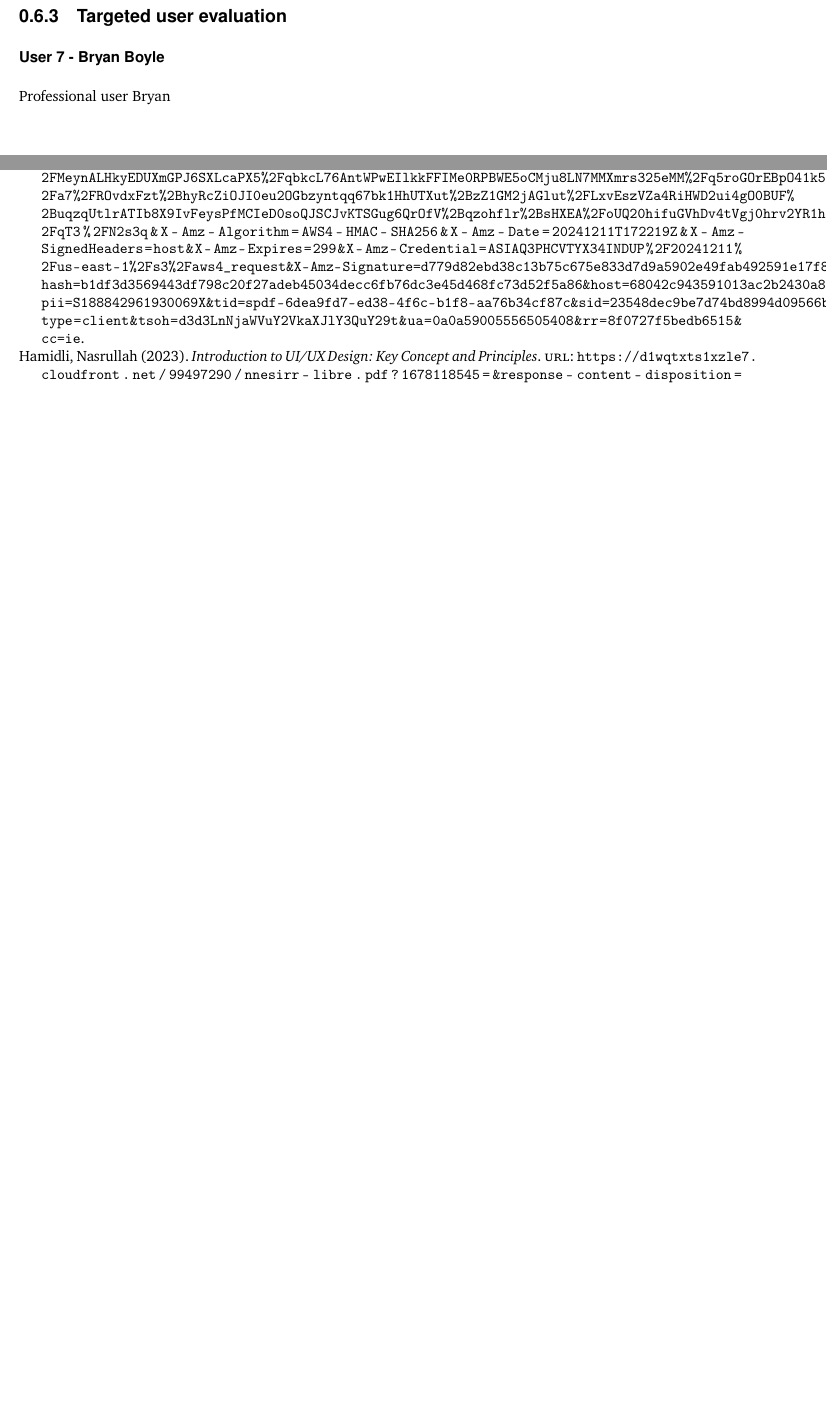
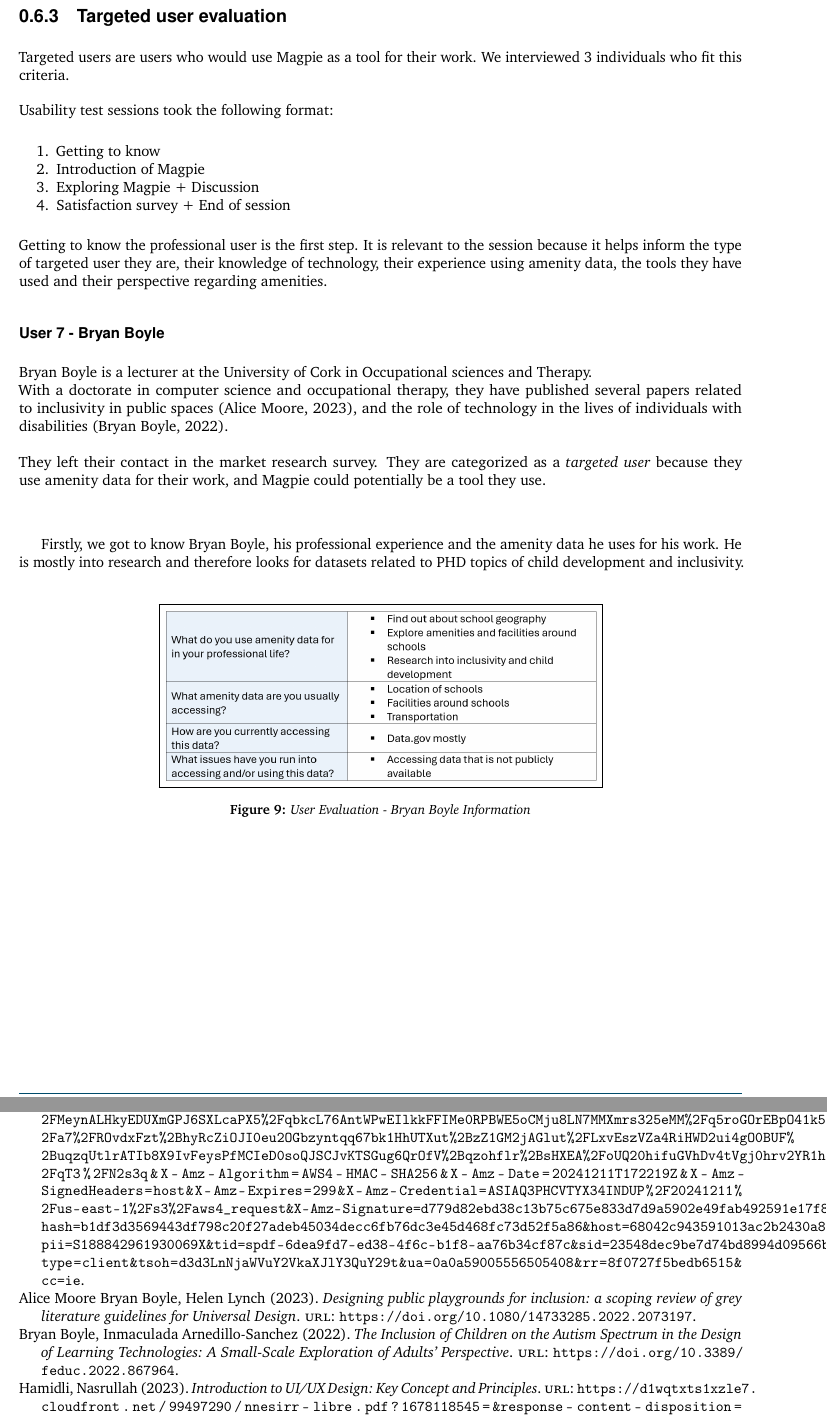
Before and after one commit to 2024-CMPU9010-GROUP-3/PROJECT, a LaTeX document (Documentation/final-report/main.tex, which reads Documentation/final-report/pages/evaluation/target_evaluation.tex): two parts of pages 16 and 34 of 34, joined at a grey line, cut so that both start at the same text, the shorter picture padded with empty space. Compiled offline with pdfLaTeX.

Commit message:
Update target review
adding content for bryan

```diff
--- a/Documentation/final-report/pages/evaluation/target_evaluation.tex
+++ b/Documentation/final-report/pages/evaluation/target_evaluation.tex
@@ -1,5 +1,25 @@
+Targeted users are users who would use Magpie as a tool for their work. We interviewed 3 individuals who fit this criteria.\\ \\
+Usability test sessions took the following format:
+\begin{enumerate}
+    \item Getting to know
+    \item Introduction of Magpie
+    \item Exploring Magpie + Discussion
+    \item Satisfaction survey + End of session
+\end{enumerate}
+Getting to know the professional user is the first step. It is relevant to the session because it helps inform the type of targeted user they are, their knowledge of technology, their experience using amenity data, the tools they have used and their perspective regarding amenities.
+
 \subsubsection{User 7 - Bryan Boyle}
-Professional user Bryan
+Bryan Boyle is a lecturer at the University of Cork in Occupational sciences and Therapy.\\ With a doctorate in computer science and occupational therapy, they have published several papers related to inclusivity in public spaces (\cite{bryanboyleplaygroundinclusion2023}), and the role of technology in the lives of individuals with disabilities (\cite{bryanboylechildrenautism2022}).\\ \\
+They left their contact in the market research survey. They are categorized as a \emph{targeted user} because they use amenity data for their work, and Magpie could potentially be a tool they use.\\ \\
+
+Firstly, we got to know Bryan Boyle, his professional experience and the amenity data he uses for his work. He is mostly into research and therefore looks for datasets related to PHD topics of child development and inclusivity.
+%bryan amenity info
+\begin{figure}[h!]
+    \centering
+    \fbox{\includegraphics[width=0.6\textwidth]{images/bryan-amenity-info.png}}
+    \caption{User Evaluation - Bryan Boyle Information}
+\end{figure}\\
+
 
 \newpage
 \subsubsection{User 8 - Anonymous}
```
Also changed, not shown: Documentation/final-report/pages/evaluation/general_evaluation.tex (+5 -5 lines), Documentation/final-report/sources.bib (+12 -0 lines), Documentation/final-report/images/bryan-amenity-info.png (added), 1 other file.
